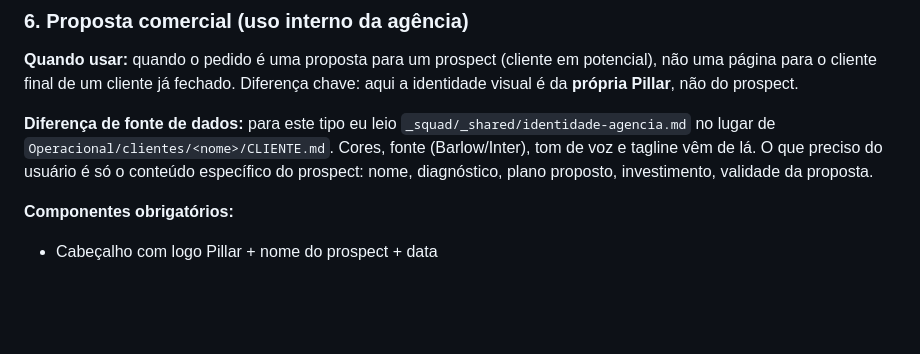
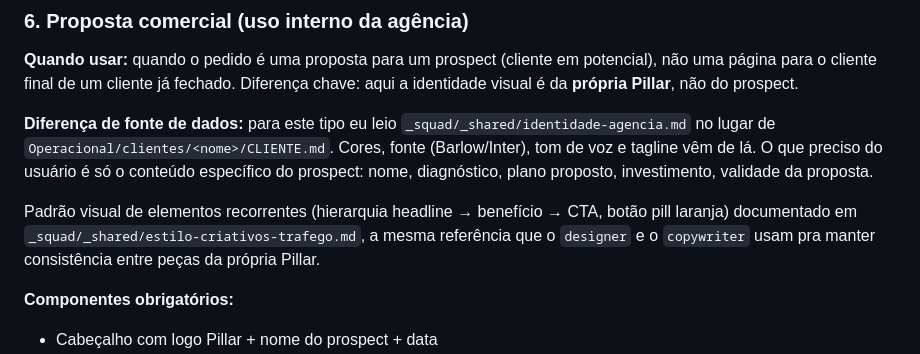
Before and after one commit to pillarmatcon/pillar-squad, a Markdown page: _squad/04-webdesigner/SKILL.md, the part around the change. GitHub-like rendering; blank space fills up the shorter version.

Commit message:
Referencia guia de estilo de criativos de tráfego no webdesigner
Alinha propostas comerciais HTML com o mesmo padrão visual (hierarquia
headline -> benefício -> CTA, botão pill laranja) já seguido por
designer e copywriter.

Co-Authored-By: Claude Sonnet 5 <noreply@anthropic.com>

```diff
--- a/_squad/04-webdesigner/SKILL.md
+++ b/_squad/04-webdesigner/SKILL.md
@@ -171,6 +171,8 @@ Antes de produzir a página:
 **Quando usar:** quando o pedido é uma proposta para um prospect (cliente em potencial), não uma página para o cliente final de um cliente já fechado. Diferença chave: aqui a identidade visual é da **própria Pillar**, não do prospect.
 
 **Diferença de fonte de dados:** para este tipo eu leio `_squad/_shared/identidade-agencia.md` no lugar de `Operacional/clientes/<nome>/CLIENTE.md`. Cores, fonte (Barlow/Inter), tom de voz e tagline vêm de lá. O que preciso do usuário é só o conteúdo específico do prospect: nome, diagnóstico, plano proposto, investimento, validade da proposta.
+
+Padrão visual de elementos recorrentes (hierarquia headline → benefício → CTA, botão pill laranja) documentado em `_squad/_shared/estilo-criativos-trafego.md`, a mesma referência que o `designer` e o `copywriter` usam pra manter consistência entre peças da própria Pillar.
 
 **Componentes obrigatórios:**
 - Cabeçalho com logo Pillar + nome do prospect + data
```
